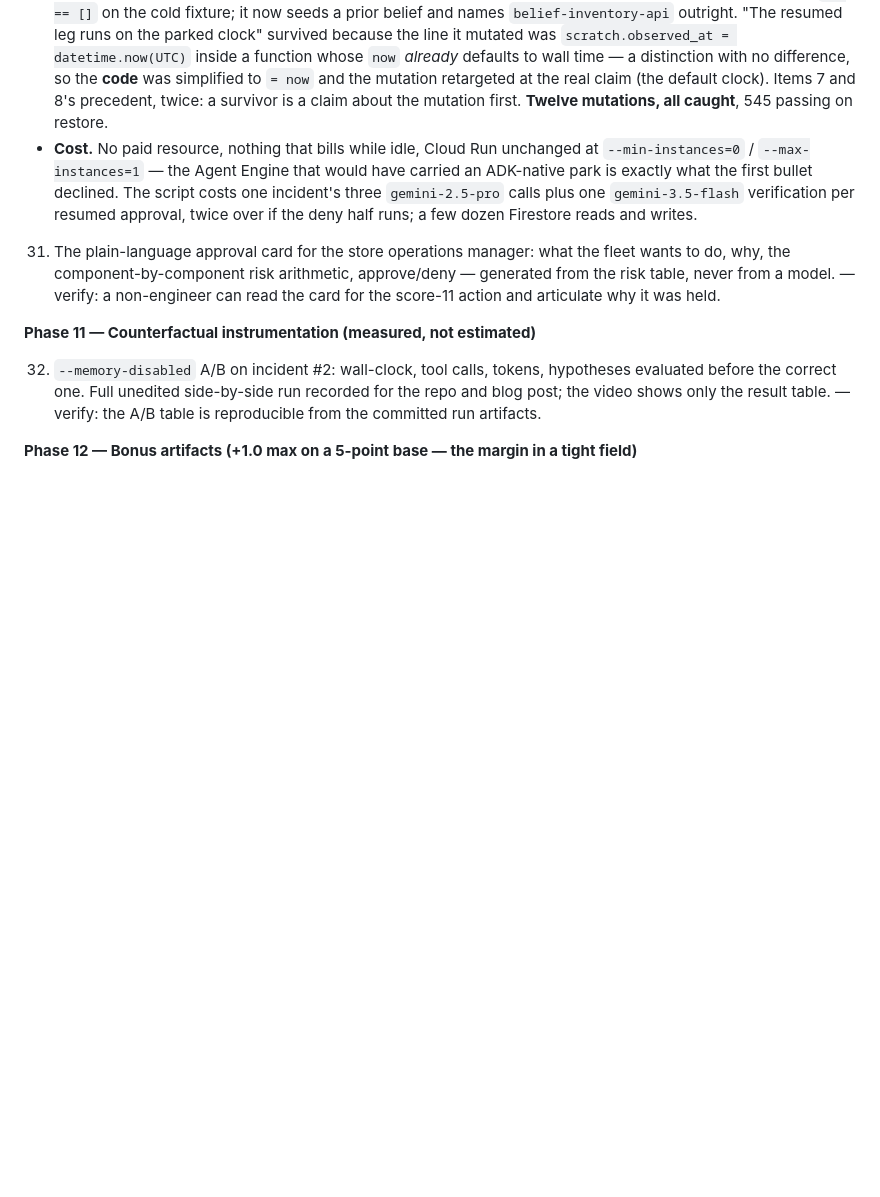
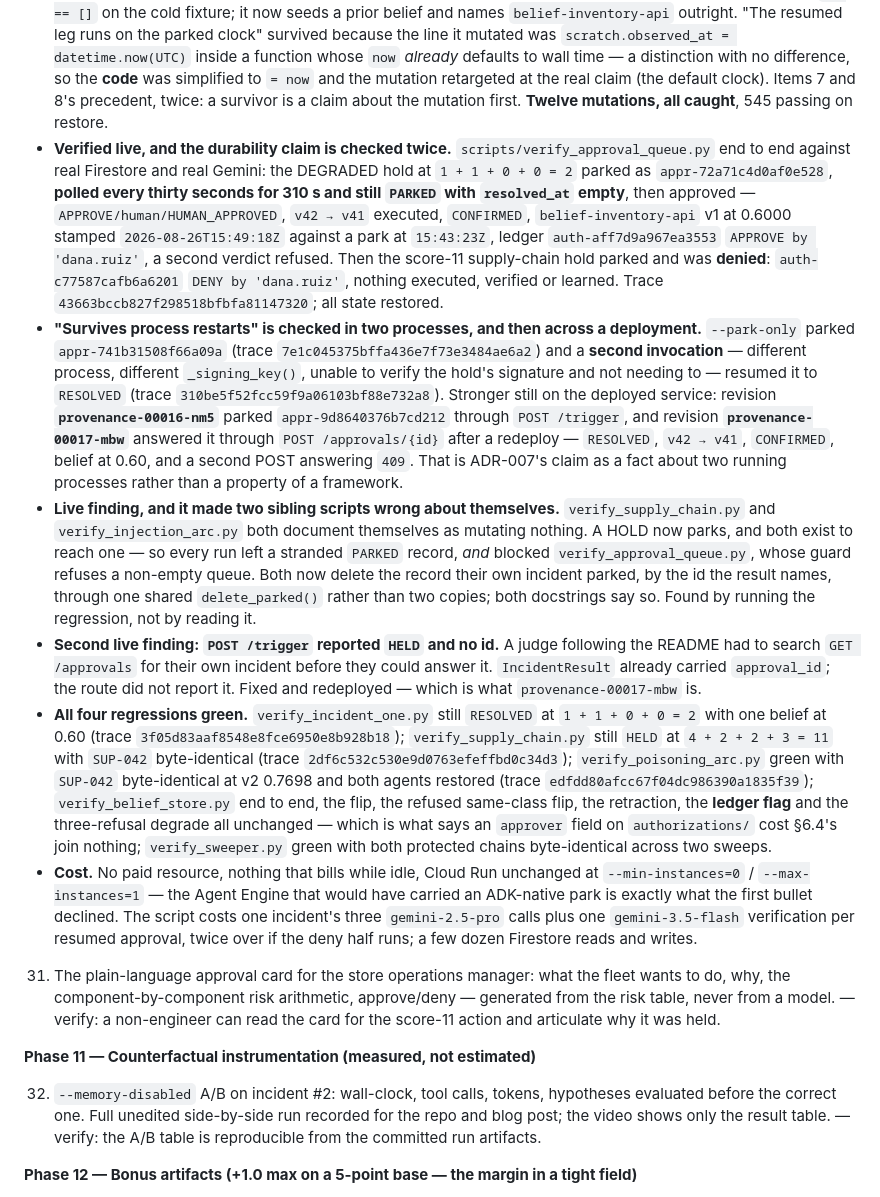
Before and after one commit to BashaarJavaid/Provenance, a Markdown page: ROADMAP.md, the part around the change. GitHub-like rendering; blank space fills up the shorter version.

Commit message:
item-30: the done note, with the live evidence
Co-Authored-By: Claude Opus 5 <noreply@anthropic.com>

```diff
--- a/ROADMAP.md
+++ b/ROADMAP.md
@@ -400,6 +400,11 @@ See [`ARCHITECTURE.md`](./ARCHITECTURE.md) for what each item actually means —
    - **Nothing expires, and the absence is tested as one.** §7.3's row is the whole rule, so there is no TTL field, no expiry branch and no Sweeper involvement. Because a missing feature cannot fail, `test_nothing_in_this_module_consults_a_clock` asserts the module contains no wall-clock read and no timestamp comparison — an expiry is impossible rather than merely unwritten. A verdict is also given exactly once (`PARKED → APPROVED | DENIED`, re-read before the write, `policy.expire()`'s move), without which a replayed `POST` executes the action twice; the route renders that as `409`.
    - **Routes only — `index.html` is untouched, and ADR-008's and ADR-015's revisit clauses re-defer to item 31.** Both named item 30 as "the first surface that genuinely *writes*". It writes over `fetch`, with two routes and no client-side state, because the Approval-card placeholder still names item 31 — which is where the approve button and its optimistic-update question actually live. `GET /approvals` is unauthenticated (item 36's cold judge; a read spends nothing); `POST /approvals/{id}` reuses `/trigger`'s guard **and its secret**, because a resume runs the Verification Agent and spends model tokens against the same fixed credit. A second token would be a second thing that can be missing on Oct 1.
    - **Two mutation survivors were both tests being wrong about themselves, not code being right.** "The park drops the beliefs the fleet reasoned from" survived because the assertion compared the ledger row to the park — `[] == []` on the cold fixture; it now seeds a prior belief and names `belief-inventory-api` outright. "The resumed leg runs on the parked clock" survived because the line it mutated was `scratch.observed_at = datetime.now(UTC)` inside a function whose `now` *already* defaults to wall time — a distinction with no difference, so the **code** was simplified to `= now` and the mutation retargeted at the real claim (the default clock). Items 7 and 8's precedent, twice: a survivor is a claim about the mutation first. **Twelve mutations, all caught**, 545 passing on restore.
+   - **Verified live, and the durability claim is checked twice.** `scripts/verify_approval_queue.py` end to end against real Firestore and real Gemini: the DEGRADED hold at `1 + 1 + 0 + 0 = 2` parked as `appr-72a71c4d0af0e528`, **polled every thirty seconds for 310 s and still `PARKED` with `resolved_at` empty**, then approved — `APPROVE/human/HUMAN_APPROVED`, `v42 → v41` executed, `CONFIRMED`, `belief-inventory-api` v1 at 0.6000 stamped `2026-08-26T15:49:18Z` against a park at `15:43:23Z`, ledger `auth-aff7d9a967ea3553` `APPROVE by 'dana.ruiz'`, a second verdict refused. Then the score-11 supply-chain hold parked and was **denied**: `auth-c77587cafb6a6201` `DENY by 'dana.ruiz'`, nothing executed, verified or learned. Trace `43663bccb827f298518bfbfa81147320`; all state restored.
+   - **"Survives process restarts" is checked in two processes, and then across a deployment.** `--park-only` parked `appr-741b31508f66a09a` (trace `7e1c045375bffa436e7f73e3484ae6a2`) and a **second invocation** — different process, different `_signing_key()`, unable to verify the hold's signature and not needing to — resumed it to `RESOLVED` (trace `310be5f52fcc59f9a06103bf88e732a8`). Stronger still on the deployed service: revision **`provenance-00016-nm5`** parked `appr-9d8640376b7cd212` through `POST /trigger`, and revision **`provenance-00017-mbw`** answered it through `POST /approvals/{id}` after a redeploy — `RESOLVED`, `v42 → v41`, `CONFIRMED`, belief at 0.60, and a second POST answering `409`. That is ADR-007's claim as a fact about two running processes rather than a property of a framework.
+   - **Live finding, and it made two sibling scripts wrong about themselves.** `verify_supply_chain.py` and `verify_injection_arc.py` both document themselves as mutating nothing. A HOLD now parks, and both exist to reach one — so every run left a stranded `PARKED` record, *and* blocked `verify_approval_queue.py`, whose guard refuses a non-empty queue. Both now delete the record their own incident parked, by the id the result names, through one shared `delete_parked()` rather than two copies; both docstrings say so. Found by running the regression, not by reading it.
+   - **Second live finding: `POST /trigger` reported `HELD` and no id.** A judge following the README had to search `GET /approvals` for their own incident before they could answer it. `IncidentResult` already carried `approval_id`; the route did not report it. Fixed and redeployed — which is what `provenance-00017-mbw` is.
+   - **All four regressions green.** `verify_incident_one.py` still `RESOLVED` at `1 + 1 + 0 + 0 = 2` with one belief at 0.60 (trace `3f05d83aaf8548e8fce6950e8b928b18`); `verify_supply_chain.py` still `HELD` at `4 + 2 + 2 + 3 = 11` with `SUP-042` byte-identical (trace `2df6c532c530e9d0763efeffbd0c34d3`); `verify_poisoning_arc.py` green with `SUP-042` byte-identical at v2 0.7698 and both agents restored (trace `edfdd80afcc67f04dc986390a1835f39`); `verify_belief_store.py` end to end, the flip, the refused same-class flip, the retraction, the **ledger flag** and the three-refusal degrade all unchanged — which is what says an `approver` field on `authorizations/` cost §6.4's join nothing; `verify_sweeper.py` green with both protected chains byte-identical across two sweeps.
    - **Cost.** No paid resource, nothing that bills while idle, Cloud Run unchanged at `--min-instances=0` / `--max-instances=1` — the Agent Engine that would have carried an ADK-native park is exactly what the first bullet declined. The script costs one incident's three `gemini-2.5-pro` calls plus one `gemini-3.5-flash` verification per resumed approval, twice over if the deny half runs; a few dozen Firestore reads and writes.
 31. The plain-language approval card for the store operations manager: what the fleet wants to do, why, the component-by-component risk arithmetic, approve/deny — generated from the risk table, never from a model. — verify: a non-engineer can read the card for the score-11 action and articulate why it was held.
 
```
